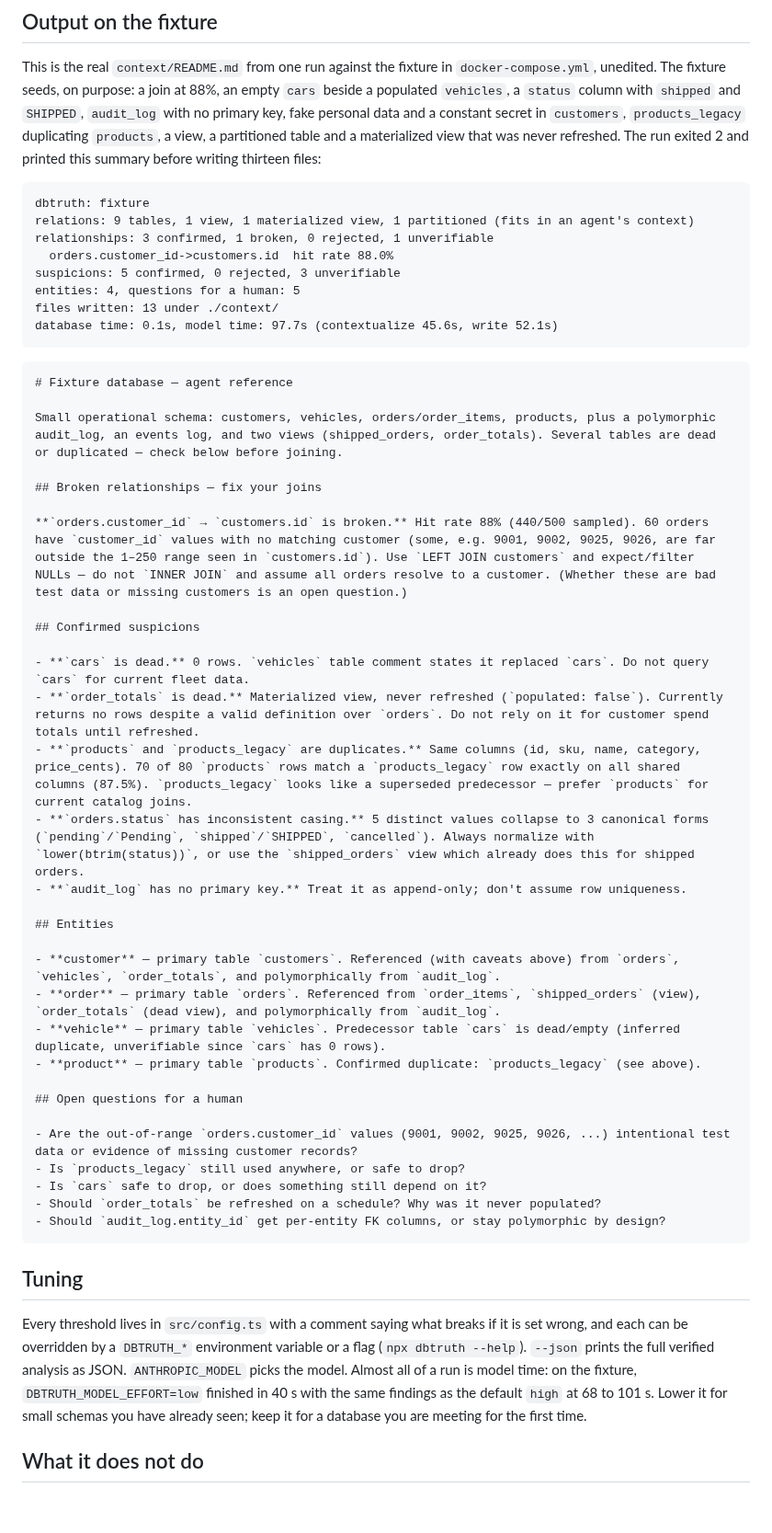
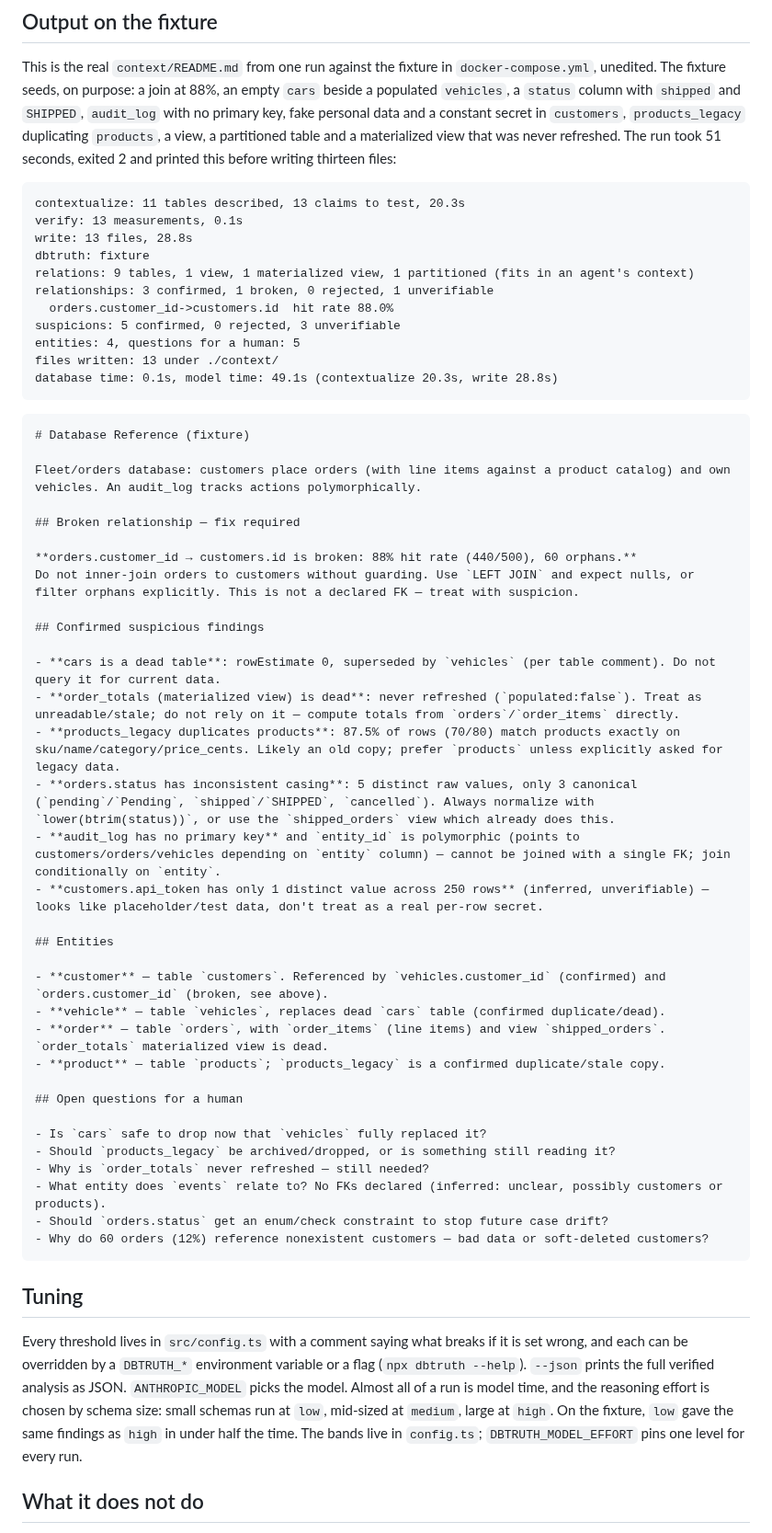
Before and after one commit to FilipKalcic1/dbtruth, a Markdown page: README.md, the part around one of its changes. Shown at 92% size. GitHub-like rendering; blank space fills up the shorter version.

````diff
--- a/README.md
+++ b/README.md
@@ -84,9 +88,12 @@ an empty `cars` beside a populated `vehicles`, a `status` column with `shipped`
 and `SHIPPED`, `audit_log` with no primary key, fake personal data and a
 constant secret in `customers`, `products_legacy` duplicating `products`, a
 view, a partitioned table and a materialized view that was never refreshed.
-The run exited 2 and printed this summary before writing thirteen files:
+The run took 51 seconds, exited 2 and printed this before writing thirteen files:
 
 ```
+contextualize: 11 tables described, 13 claims to test, 20.3s
+verify: 13 measurements, 0.1s
+write: 13 files, 28.8s
 dbtruth: fixture
 relations: 9 tables, 1 view, 1 materialized view, 1 partitioned (fits in an agent's context)
 relationships: 3 confirmed, 1 broken, 0 rejected, 1 unverifiable
@@ -94,40 +101,43 @@ relationships: 3 confirmed, 1 broken, 0 rejected, 1 unverifiable
 suspicions: 5 confirmed, 0 rejected, 3 unverifiable
 entities: 4, questions for a human: 5
 files written: 13 under ./context/
-database time: 0.1s, model time: 97.7s (contextualize 45.6s, write 52.1s)
+database time: 0.1s, model time: 49.1s (contextualize 20.3s, write 28.8s)
 ```
 
 ```markdown
-# Fixture database — agent reference
+# Database Reference (fixture)
 
-Small operational schema: customers, vehicles, orders/order_items, products, plus a polymorphic audit_log, an events log, and two views (shipped_orders, order_totals). Several tables are dead or duplicated — check below before joining.
+Fleet/orders database: customers place orders (with line items against a product catalog) and own vehicles. An audit_log tracks actions polymorphically.
 
-## Broken relationships — fix your joins
+## Broken relationship — fix required
 
-**`orders.customer_id` → `customers.id` is broken.** Hit rate 88% (440/500 sampled). 60 orders have `customer_id` values with no matching customer (some, e.g. 9001, 9002, 9025, 9026, are far outside the 1–250 range seen in `customers.id`). Use `LEFT JOIN customers` and expect/filter NULLs — do not `INNER JOIN` and assume all orders resolve to a customer. (Whether these are bad test data or missing customers is an open question.)
+**orders.customer_id → customers.id is broken: 88% hit rate (440/500), 60 orphans.**
+Do not inner-join orders to customers without guarding. Use `LEFT JOIN` and expect nulls, or filter orphans explicitly. This is not a declared FK — treat with suspicion.
 
-## Confirmed suspicions
+## Confirmed suspicious findings
 
-- **`cars` is dead.** 0 rows. `vehicles` table comment states it replaced `cars`. Do not query `cars` for current fleet data.
-- **`order_totals` is dead.** Materialized view, never refreshed (`populated: false`). Currently returns no rows despite a valid definition over `orders`. Do not rely on it for customer spend totals until refreshed.
-- **`products` and `products_legacy` are duplicates.** Same columns (id, sku, name, category, price_cents). 70 of 80 `products` rows match a `products_legacy` row exactly on all shared columns (87.5%). `products_legacy` looks like a superseded predecessor — prefer `products` for current catalog joins.
-- **`orders.status` has inconsistent casing.** 5 distinct values collapse to 3 canonical forms (`pending`/`Pending`, `shipped`/`SHIPPED`, `cancelled`). Always normalize with `lower(btrim(status))`, or use the `shipped_orders` view which already does this for shipped orders.
-- **`audit_log` has no primary key.** Treat it as append-only; don't assume row uniqueness.
+- **cars is a dead table**: rowEstimate 0, superseded by `vehicles` (per table comment). Do not query it for current data.
+- **order_totals (materialized view) is dead**: never refreshed (`populated:false`). Treat as unreadable/stale; do not rely on it — compute totals from `orders`/`order_items` directly.
+- **products_legacy duplicates products**: 87.5% of rows (70/80) match products exactly on sku/name/category/price_cents. Likely an old copy; prefer `products` unless explicitly asked for legacy data.
+- **orders.status has inconsistent casing**: 5 distinct raw values, only 3 canonical (`pending`/`Pending`, `shipped`/`SHIPPED`, `cancelled`). Always normalize with `lower(btrim(status))`, or use the `shipped_orders` view which already does this.
+- **audit_log has no primary key** and `entity_id` is polymorphic (points to customers/orders/vehicles depending on `entity` column) — cannot be joined with a single FK; join conditionally on `entity`.
+- **customers.api_token has only 1 distinct value across 250 rows** (inferred, unverifiable) — looks like placeholder/test data, don't treat as a real per-row secret.
 
 ## Entities
 
-- **customer** — primary table `customers`. Referenced (with caveats above) from `orders`, `vehicles`, `order_totals`, and polymorphically from `audit_log`.
-- **order** — primary table `orders`. Referenced from `order_items`, `shipped_orders` (view), `order_totals` (dead view), and polymorphically from `audit_log`.
-- **vehicle** — primary table `vehicles`. Predecessor table `cars` is dead/empty (inferred duplicate, unverifiable since `cars` has 0 rows).
-- **product** — primary table `products`. Confirmed duplicate: `products_legacy` (see above).
+- **customer** — table `customers`. Referenced by `vehicles.customer_id` (confirmed) and `orders.customer_id` (broken, see above).
+- **vehicle** — table `vehicles`, replaces dead `cars` table (confirmed duplicate/dead).
+- **order** — table `orders`, with `order_items` (line items) and view `shipped_orders`. `order_totals` materialized view is dead.
+- **product** — table `products`; `products_legacy` is a confirmed duplicate/stale copy.
 
 ## Open questions for a human
 
-- Are the out-of-range `orders.customer_id` values (9001, 9002, 9025, 9026, ...) intentional test data or evidence of missing customer records?
-- Is `products_legacy` still used anywhere, or safe to drop?
-- Is `cars` safe to drop, or does something still depend on it?
-- Should `order_totals` be refreshed on a schedule? Why was it never populated?
-- Should `audit_log.entity_id` get per-entity FK columns, or stay polymorphic by design?
+- Is `cars` safe to drop now that `vehicles` fully replaced it?
+- Should `products_legacy` be archived/dropped, or is something still reading it?
+- Why is `order_totals` never refreshed — still needed?
+- What entity does `events` relate to? No FKs declared (inferred: unclear, possibly customers or products).
+- Should `orders.status` get an enum/check constraint to stop future case drift?
+- Why do 60 orders (12%) reference nonexistent customers — bad data or soft-deleted customers?
 ```
 
 ## Tuning
@@ -136,10 +146,10 @@ Every threshold lives in `src/config.ts` with a comment saying what breaks if
 it is set wrong, and each can be overridden by a `DBTRUTH_*` environment
 variable or a flag (`npx dbtruth --help`). `--json` prints the full verified
 analysis as JSON. `ANTHROPIC_MODEL` picks the model. Almost all of a run is
-model time: on the fixture, `DBTRUTH_MODEL_EFFORT=low` finished in 40 s with
-the same findings as the default `high` at 68 to 101 s. Lower it for small
-schemas you have already seen; keep it for a database you are meeting for
-the first time.
+model time, and the reasoning effort is chosen by schema size: small schemas
+run at `low`, mid-sized at `medium`, large at `high`. On the fixture, `low`
+gave the same findings as `high` in under half the time. The bands live in
+`config.ts`; `DBTRUTH_MODEL_EFFORT` pins one level for every run.
 
 ## What it does not do
 
````
Also changed, not shown: other parts of README.md (+12 -8 lines), NOTES.md (+42 -13 lines), src/prompts/contextualize.md (+6 -4 lines), docs/demo.gif, 15 other files.
